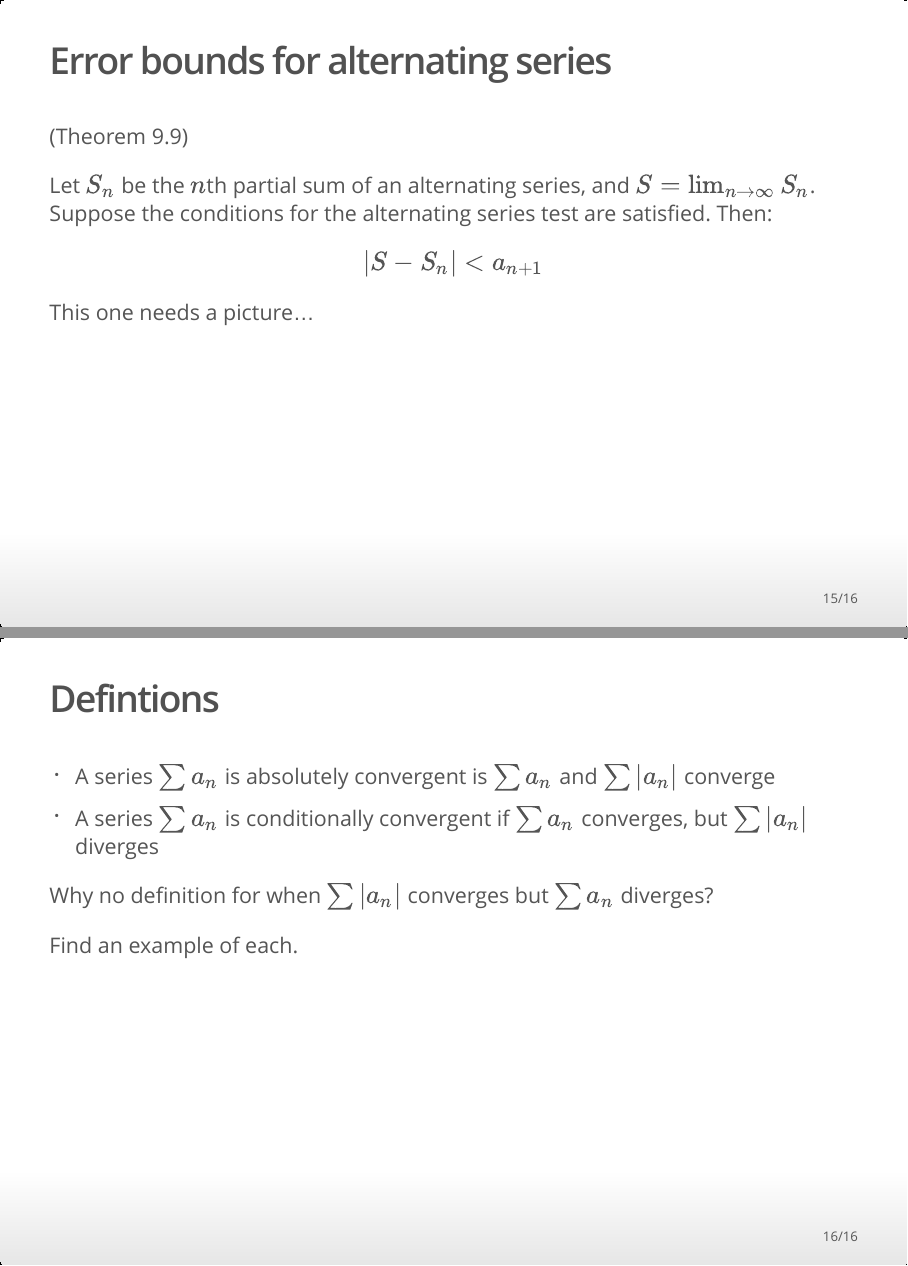
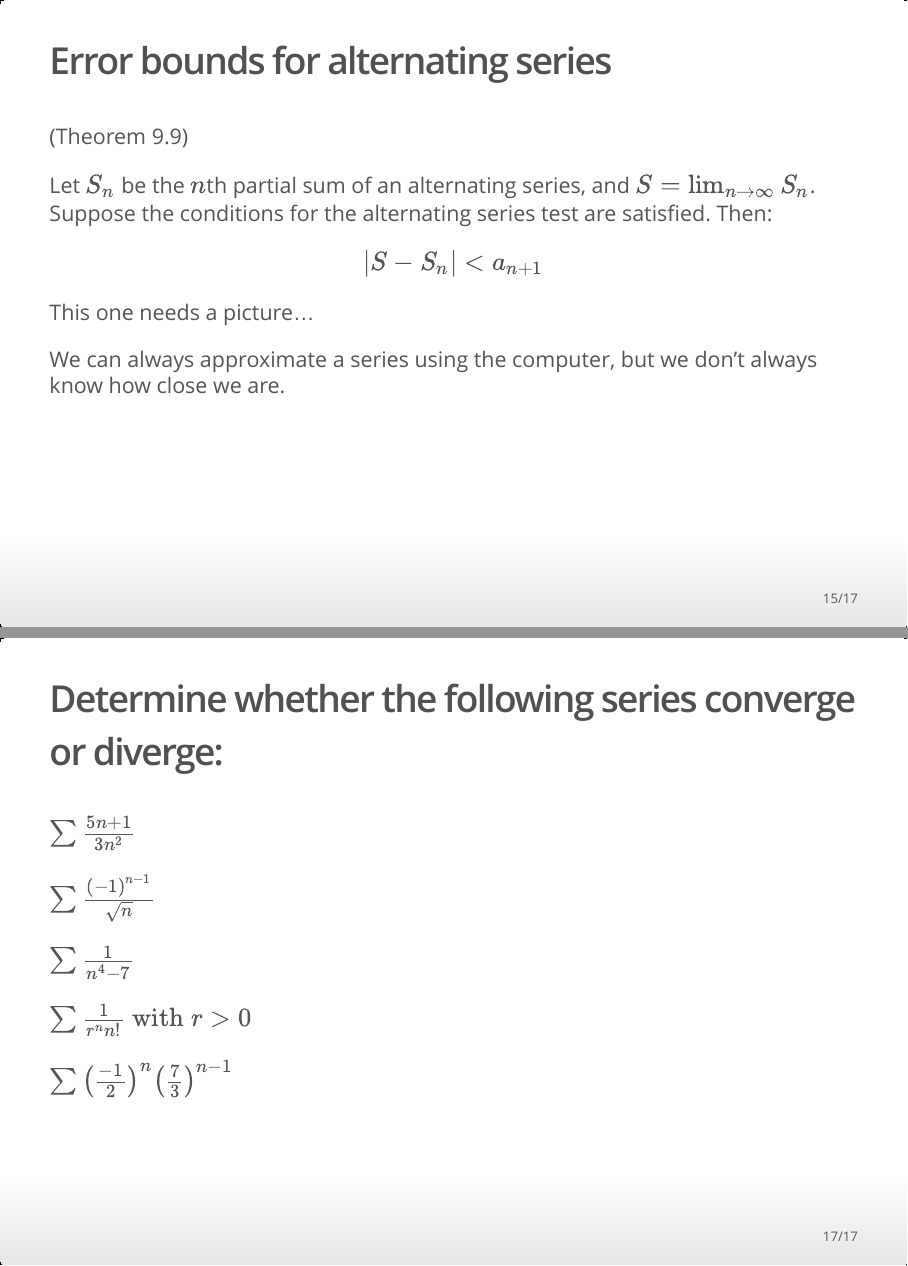
Before and after one commit to mthomas7/calc2-slides, an R Markdown document (tests.Rmd): pages 15 and 16 of 16 before the commit and pages 15 and 17 of 17 after it, joined at a grey line. The pictures show the output file tests.html that the author committed with the source, opened offline.

Commit message:
finish tests

```diff
--- a/tests.Rmd
+++ b/tests.Rmd
@@ -119,6 +119,8 @@
 
 This one needs a picture...
 
+We can always approximate a series using the computer, but we don't always know how close we are.
+
 ## Defintions
 
 * A series $\sum a_n$ is absolutely convergent is $\sum a_n$ and $\sum |a_n|$ converge
@@ -127,3 +129,15 @@
 Why no definition for when $\sum |a_n|$ converges but $\sum a_n$ diverges?
 
 Find an example of each.
+
+## Determine whether the following series converge or diverge:
+
+$\sum \frac{5n+1}{3n^2}$
+
+$\sum \frac{(-1)^{n-1}}{\sqrt{n}}$
+
+$\sum \frac{1}{n^4-7}$
+
+$\sum \frac{1}{r^n n!} \textrm{ with } r>0$
+
+$\sum \left(\frac{-1}{2}\right)^n \left(\frac{7}{3}\right)^{n-1}$
```
Also changed, not shown: tests.html.
